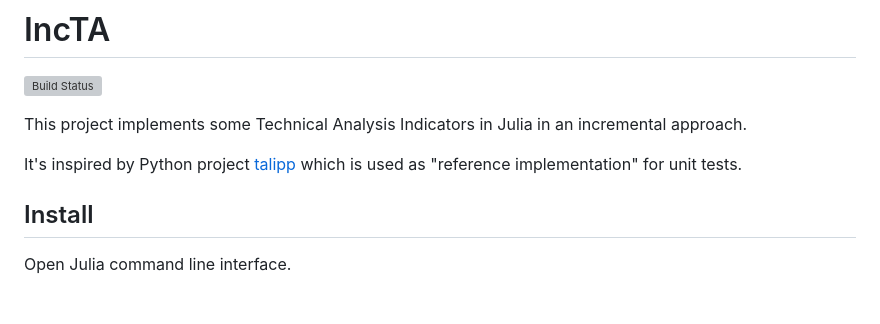
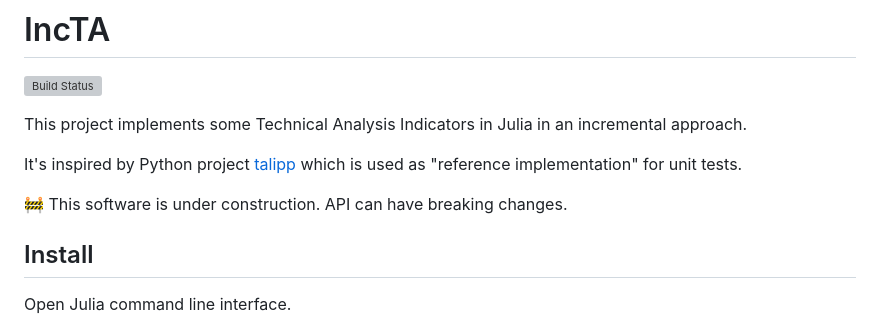
Before and after one commit to femtotrader/OnlineTechnicalIndicators.jl, a Markdown page: README.md, the part around the change. GitHub-like rendering; blank space fills up the shorter version; grey boxes are pictures that could not be loaded.

```diff
--- a/README.md
+++ b/README.md
@@ -5,6 +5,8 @@
 This project implements some Technical Analysis Indicators in Julia in an incremental approach.
 
 It's inspired by Python project [talipp](https://github.com/nardew/talipp) which is used as "reference implementation" for unit tests.
+
+:construction: This software is under construction. API can have breaking changes.
 
 ## Install
 Open Julia command line interface.
```
